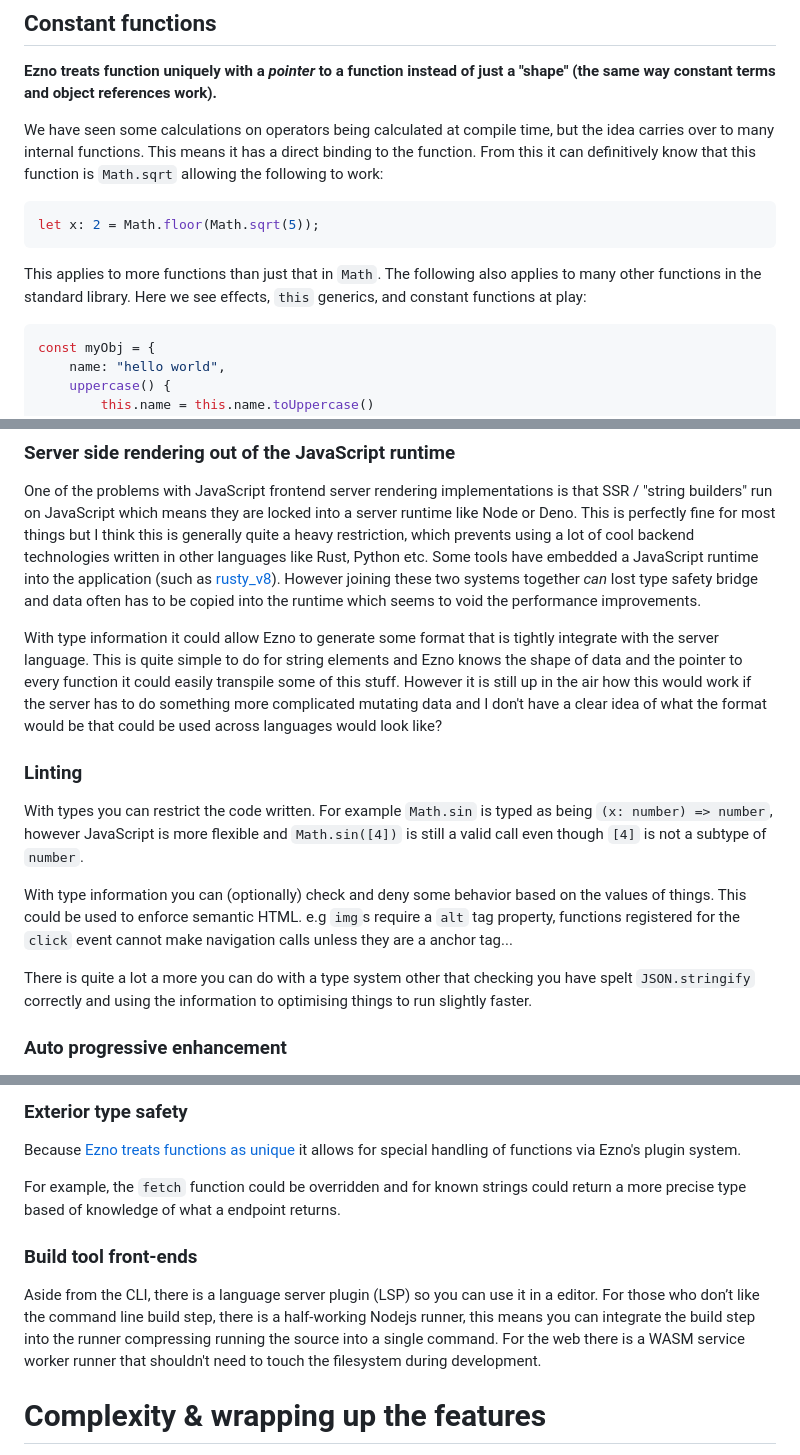
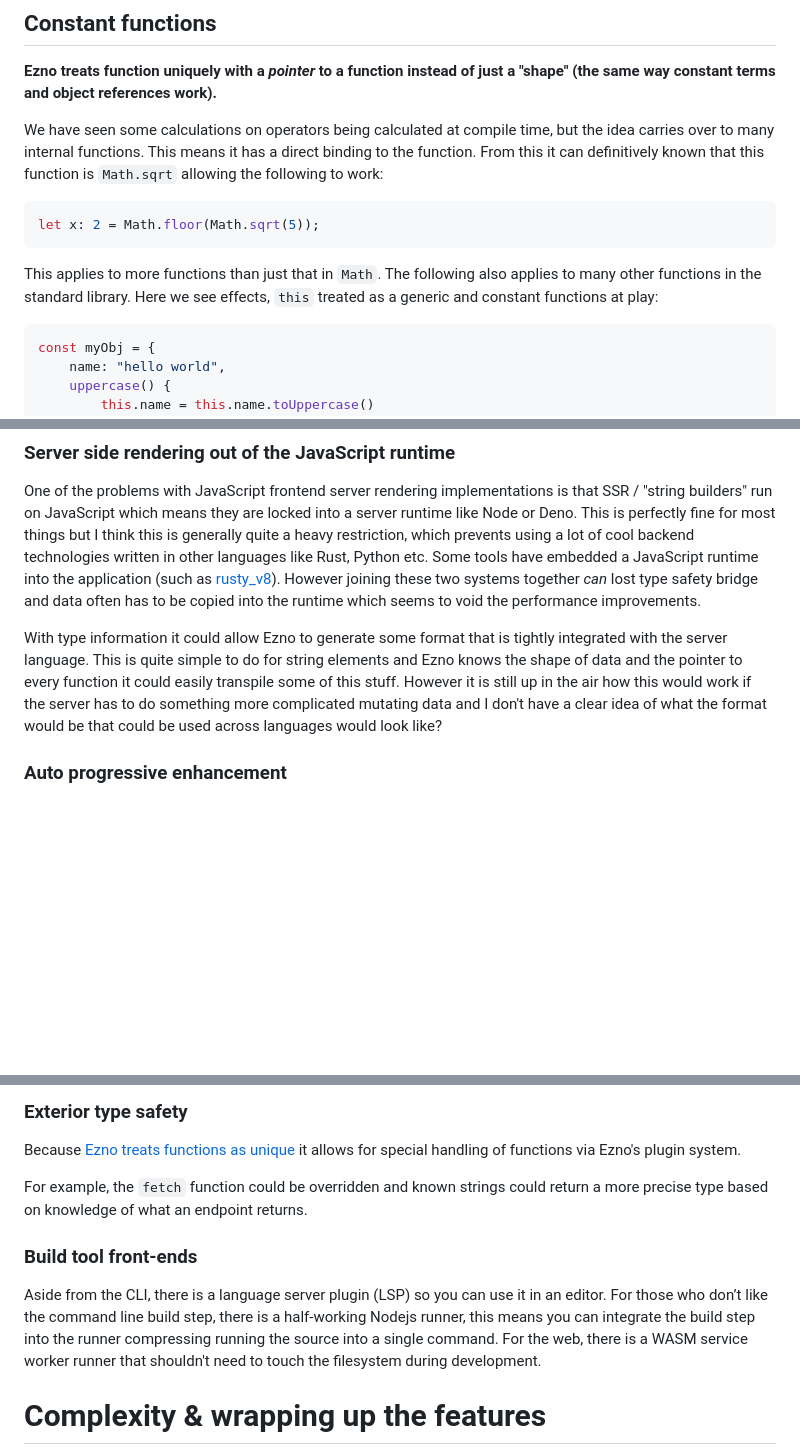
Before and after one commit to kaleidawave/kaleidawave.github.io, a Markdown page: src/posts/introducing-ezno.md, 3 parts joined by grey strips. Rendered like a GitHub page; blank space fills up the shorter version.

````diff
--- a/src/posts/introducing-ezno.md
+++ b/src/posts/introducing-ezno.md
@@ -213,13 +213,13 @@ The events sequence is sort of a typed intermediate representation and is additi
 
 **Ezno treats function uniquely with a *pointer* to a function instead of just a "shape" (the same way constant terms and object references work).**
 
-We have seen some calculations on operators being calculated at compile time, but the idea carries over to many internal functions. This means it has a direct binding to the function.  From this it can definitively know that this function is `Math.sqrt` allowing the following to work:
+We have seen some calculations on operators being calculated at compile time, but the idea carries over to many internal functions. This means it has a direct binding to the function. From this it can definitively known that this function is `Math.sqrt` allowing the following to work:
 
 ```tsx
 let x: 2 = Math.floor(Math.sqrt(5));
 ```
 
-This applies to more functions than just that in `Math`. The following also applies to many other functions in the standard library. Here we see effects, `this` generics, and constant functions at play:
+This applies to more functions than just that in `Math`. The following also applies to many other functions in the standard library. Here we see effects, `this` treated as a generic and constant functions at play:
 
 ```tsx
 const myObj = {
@@ -450,15 +422,7 @@ Some other ideas that type information enables:
 
 One of the problems with JavaScript frontend server rendering implementations is that SSR / "string builders" run on JavaScript which means they are locked into a server runtime like Node or Deno. This is perfectly fine for most things but I think this is generally quite a heavy restriction, which prevents using a lot of cool backend technologies written in other languages like Rust, Python etc. Some tools have embedded a JavaScript runtime into the application (such as [rusty_v8](https://github.com/denoland/rusty_v8)). However joining these two systems together *can* lost type safety bridge and data often has to be copied into the runtime which seems to void the performance improvements.
 
-With type information it could allow Ezno to generate some format that is tightly integrate with the server language. This is quite simple to do for string elements and Ezno knows the shape of data and the pointer to every function it could easily transpile some of this stuff. However it is still up in the air how this would work if the server has to do something more complicated mutating data and I don't have a clear idea of what the format would be that could be used across languages would look like?
-
-### Linting
-
-With types you can restrict the code written. For example `Math.sin` is typed as being `(x: number) => number`, however JavaScript is more flexible and `Math.sin([4])` is still a valid call even though `[4]` is not a subtype of `number`.
-
-With type information you can (optionally) check and deny some behavior based on the values of things. This could be used to enforce semantic HTML. e.g `img`s require a `alt` tag property, functions registered for the `click` event cannot make navigation calls unless they are a anchor tag...
-
-There is quite a lot a more you can do with a type system other that checking you have spelt `JSON.stringify` correctly and using the information to optimising things to run slightly faster.
+With type information it could allow Ezno to generate some format that is tightly integrated with the server language. This is quite simple to do for string elements and Ezno knows the shape of data and the pointer to every function it could easily transpile some of this stuff. However it is still up in the air how this would work if the server has to do something more complicated mutating data and I don't have a clear idea of what the format would be that could be used across languages would look like?
 
 ### Auto progressive enhancement
 
@@ -472,11 +436,11 @@ Ezno is written in Rust and has several places/hooks for adding additional funct
 
 Because [Ezno treats functions as unique](#objects) it allows for special handling of functions via Ezno's plugin system.
 
-For example, the `fetch` function could be overridden and for known strings could return a more precise type based of knowledge of what a endpoint returns.
+For example, the `fetch` function could be overridden and known strings could return a more precise type based on knowledge of what an endpoint returns.
 
 ### Build tool front-ends
 
-Aside from the CLI, there is a language server plugin (LSP) so you can use it in a editor. For those who don’t like the command line build step, there is a half-working Nodejs runner, this means you can integrate the build step into the runner compressing running the source into a single command. For the web there is a WASM service worker runner that shouldn't need to touch the filesystem during development.
+Aside from the CLI, there is a language server plugin (LSP) so you can use it in an editor. For those who don’t like the command line build step, there is a half-working Nodejs runner, this means you can integrate the build step into the runner compressing running the source into a single command. For the web, there is a WASM service worker runner that shouldn't need to touch the filesystem during development.
 
 # Complexity & wrapping up the features
 
````
Also changed, not shown: other parts of src/posts/introducing-ezno.md (+17 -43 lines), src/posts/cool-things-23.md (added, +189 -0 lines), media/crates-io-download-2023.png (added), media/ezno-screenshots/07-free-variables.png (renamed from media/ezno-screenshots/07-upscoped-variables.png), media/obsidian-dark-mode-pdf-chromatic-aberration.png (added), 8 other files.
